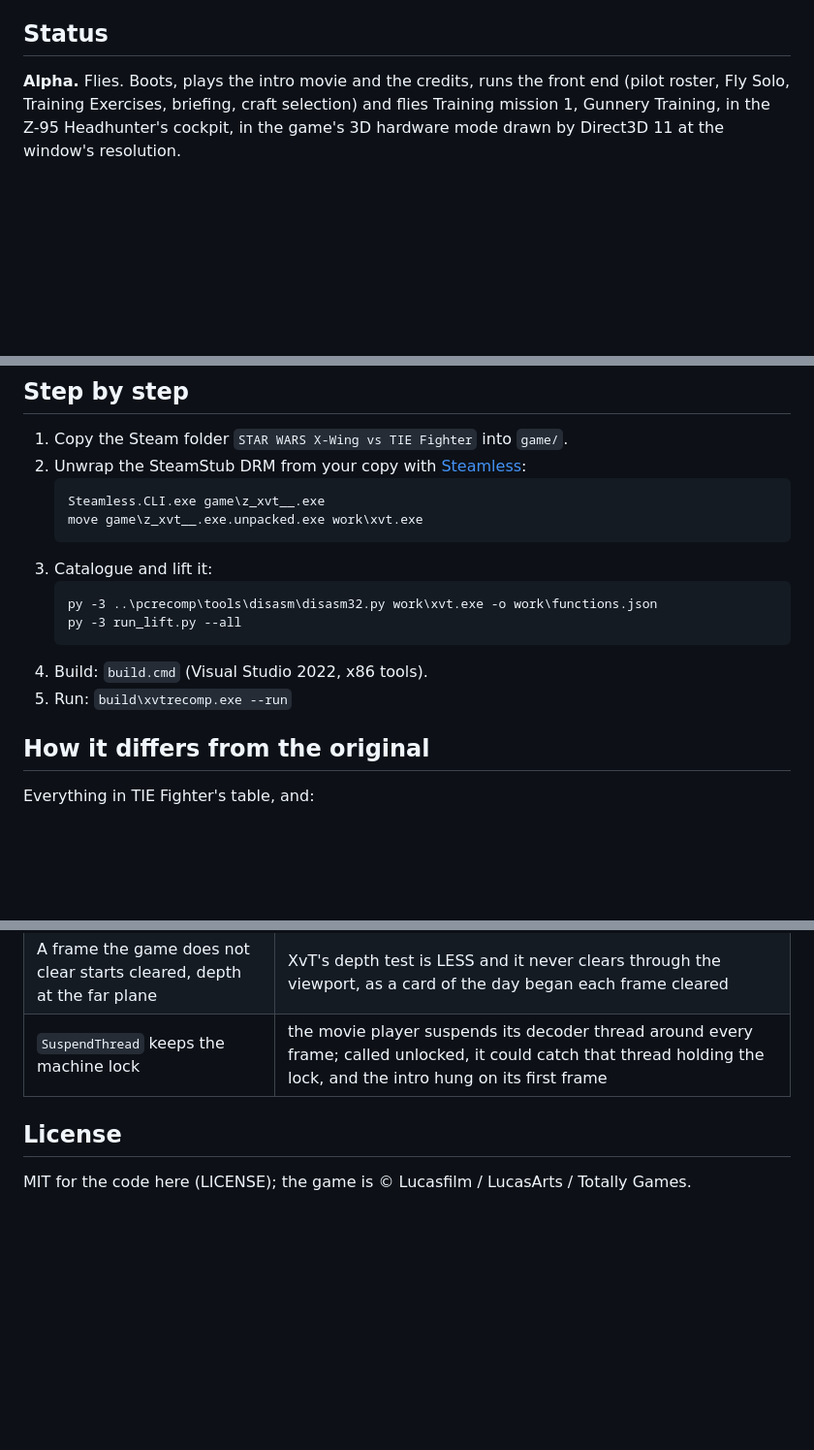
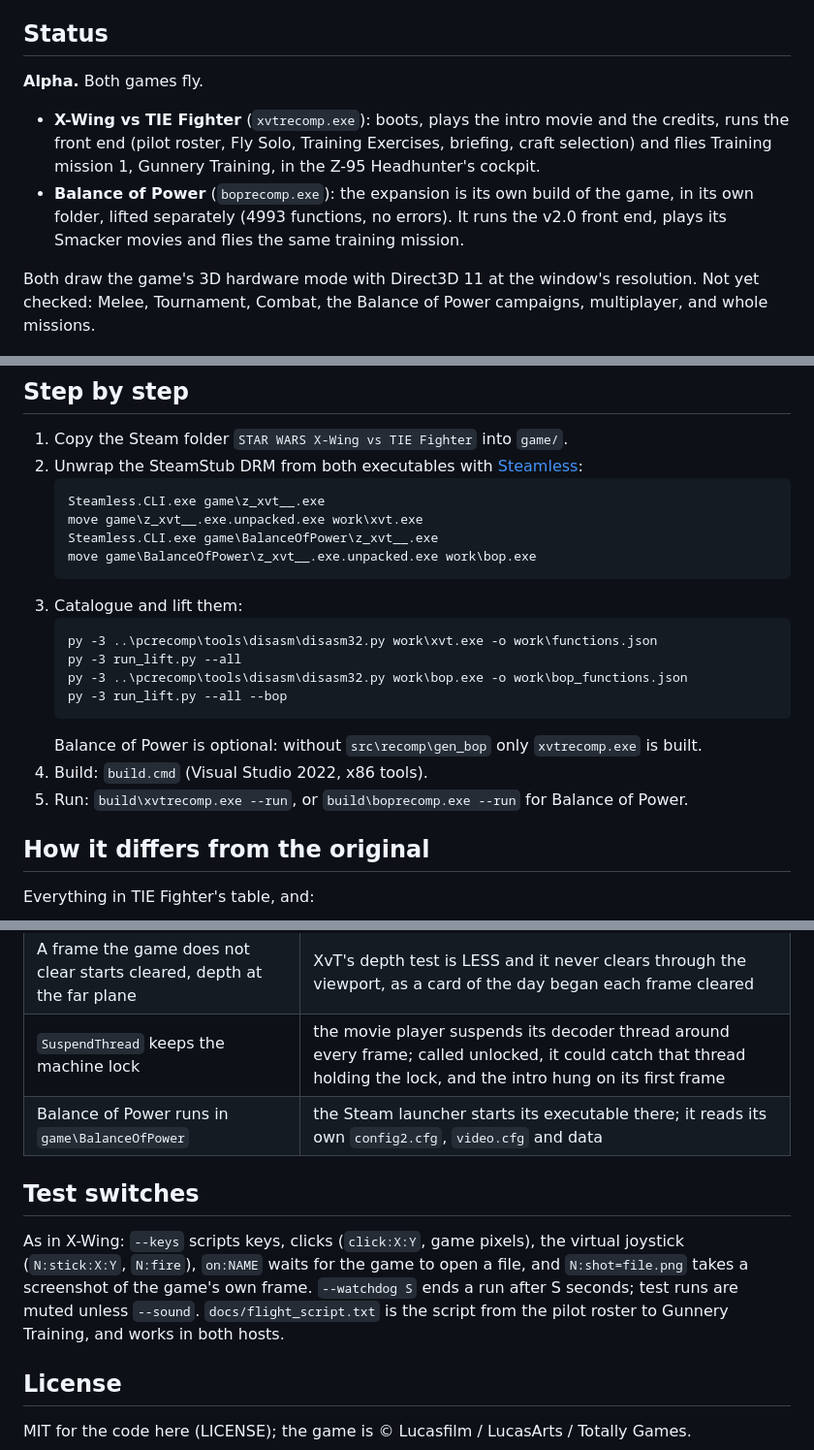
Before and after one commit to sp00nznet/xvt-recomp, a Markdown page: README.md, 3 parts joined by grey strips. Shown at 97% size. Drawn GitHub-style; blank space fills up the shorter version.

Commit message:
Balance of Power: its own lift and host (boprecomp.exe), flies in HD 3D; README fleshed out, hero GIF
Co-Authored-By: Claude Opus 5.5 <noreply@anthropic.com>

````diff
--- a/README.md
+++ b/README.md
@@ -12,11 +15,20 @@ You supply your own copy of the game. Nothing from it is in this repo.
 
 ## Status
 
-**Alpha.** Flies. Boots, plays the intro movie and the credits, runs the
-front end (pilot roster, Fly Solo, Training Exercises, briefing, craft
-selection) and flies Training mission 1, Gunnery Training, in the Z-95
-Headhunter's cockpit, in the game's 3D hardware mode drawn by Direct3D 11 at
-the window's resolution.
+**Alpha.** Both games fly.
+
+- **X-Wing vs TIE Fighter** (`xvtrecomp.exe`): boots, plays the intro movie
+  and the credits, runs the front end (pilot roster, Fly Solo, Training
+  Exercises, briefing, craft selection) and flies Training mission 1, Gunnery
+  Training, in the Z-95 Headhunter's cockpit.
+- **Balance of Power** (`boprecomp.exe`): the expansion is its own build of
+  the game, in its own folder, lifted separately (4993 functions, no errors).
+  It runs the v2.0 front end, plays its Smacker movies and flies the same
+  training mission.
+
+Both draw the game's 3D hardware mode with Direct3D 11 at the window's
+resolution. Not yet checked: Melee, Tournament, Combat, the Balance of Power
+campaigns, multiplayer, and whole missions.
 
 ![In flight](docs/screenshots/flight.png)
 ![Craft selection](docs/screenshots/craft.png)
@@ -24,19 +55,26 @@ the window's resolution.
 ## Step by step
 
 1. Copy the Steam folder `STAR WARS X-Wing vs TIE Fighter` into `game/`.
-2. Unwrap the SteamStub DRM from your copy with
+2. Unwrap the SteamStub DRM from both executables with
    [Steamless](https://github.com/atom0s/Steamless):
    ```
    Steamless.CLI.exe game\z_xvt__.exe
    move game\z_xvt__.exe.unpacked.exe work\xvt.exe
+   Steamless.CLI.exe game\BalanceOfPower\z_xvt__.exe
+   move game\BalanceOfPower\z_xvt__.exe.unpacked.exe work\bop.exe
    ```
-3. Catalogue and lift it:
+3. Catalogue and lift them:
    ```
    py -3 ..\pcrecomp\tools\disasm\disasm32.py work\xvt.exe -o work\functions.json
    py -3 run_lift.py --all
+   py -3 ..\pcrecomp\tools\disasm\disasm32.py work\bop.exe -o work\bop_functions.json
+   py -3 run_lift.py --all --bop
    ```
+   Balance of Power is optional: without `src\recomp\gen_bop` only
+   `xvtrecomp.exe` is built.
 4. Build: `build.cmd` (Visual Studio 2022, x86 tools).
-5. Run: `build\xvtrecomp.exe --run`
+5. Run: `build\xvtrecomp.exe --run`, or `build\boprecomp.exe --run` for
+   Balance of Power.
 
 ## How it differs from the original
 
@@ -49,6 +87,16 @@ Everything in TIE Fighter's table, and:
 | The 3D hardware mode is switched on at start | `use_3d_hardware1`/`2` and `bilinear1`/`2` in `Config.cfg` (Balance of Power: `config2.cfg`), and a `video.cfg` naming the card, which the launcher would write; F10 switches back to software |
 | A frame the game does not clear starts cleared, depth at the far plane | XvT's depth test is LESS and it never clears through the viewport, as a card of the day began each frame cleared |
 | `SuspendThread` keeps the machine lock | the movie player suspends its decoder thread around every frame; called unlocked, it could catch that thread holding the lock, and the intro hung on its first frame |
+| Balance of Power runs in `game\BalanceOfPower` | the Steam launcher starts its executable there; it reads its own `config2.cfg`, `video.cfg` and data |
+
+## Test switches
+
+As in X-Wing: `--keys` scripts keys, clicks (`click:X:Y`, game pixels), the
+virtual joystick (`N:stick:X:Y`, `N:fire`), `on:NAME` waits for the game to
+open a file, and `N:shot=file.png` takes a screenshot of the game's own frame.
+`--watchdog S` ends a run after S seconds; test runs are muted unless
+`--sound`. `docs/flight_script.txt` is the script from the pilot roster to
+Gunnery Training, and works in both hosts.
 
 ## License
 
````
Also changed, not shown: other parts of README.md (+24 -2 lines), ROADMAP.md (+5 -2 lines), docs/screenshots/bop_flight.png (added), docs/screenshots/bop_pilots.png (added), 6 other files.
